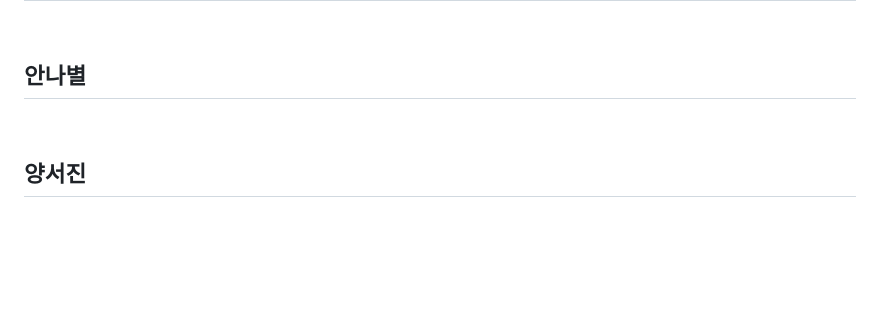
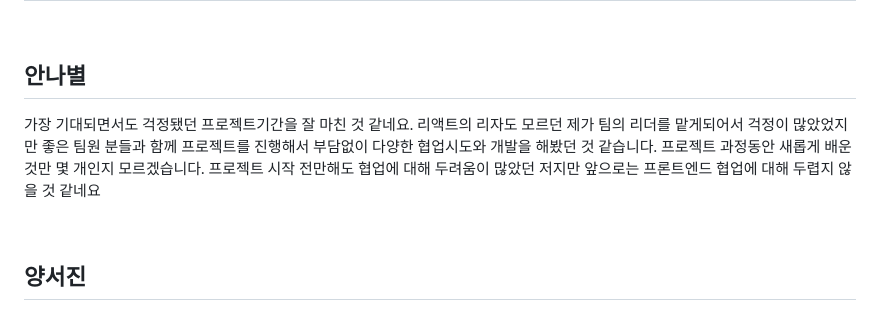
Before and after one commit to 24-gitTest/demo-repository, a Markdown page: README.md, the part around the change. GitHub-like rendering; blank space fills up the shorter version.

```diff
--- a/README.md
+++ b/README.md
@@ -608,7 +608,7 @@ export default function ProfilePost({
 <br/>
 
 ## 안나별
-
+가장 기대되면서도 걱정됐던 프로젝트기간을 잘 마친 것 같네요. 리액트의 리자도 모르던 제가 팀의 리더를 맡게되어서 걱정이 많았었지만 좋은 팀원 분들과 함께 프로젝트를 진행해서 부담없이 다양한 협업시도와 개발을 해봤던 것 같습니다. 프로젝트 과정동안 새롭게 배운것만 몇 개인지 모르겠습니다. 프로젝트 시작 전만해도 협업에 대해 두려움이 많았던 저지만 앞으로는 프론트엔드 협업에 대해 두렵지 않을 것 같네요
 
 <br/>
 
```
